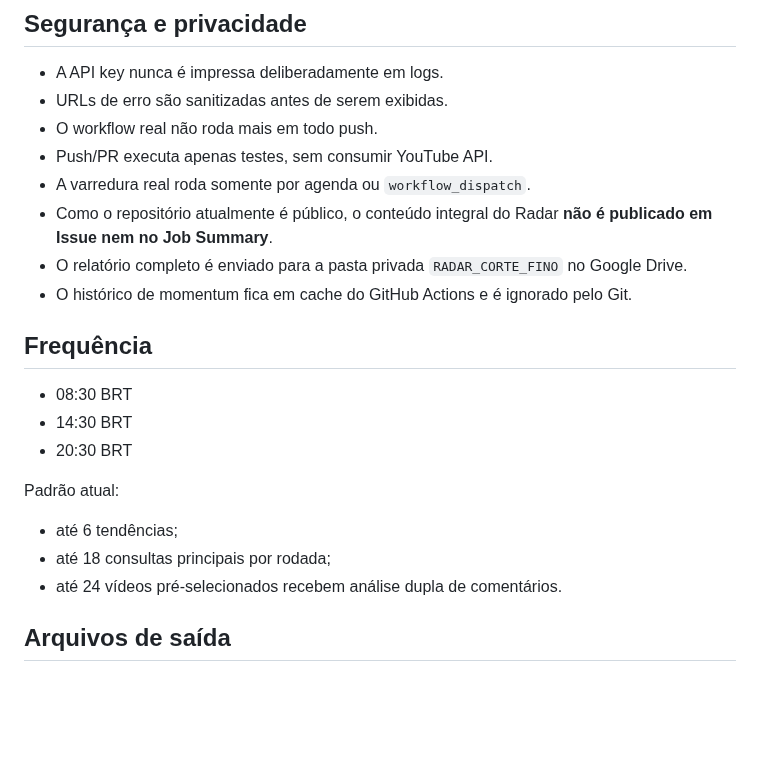
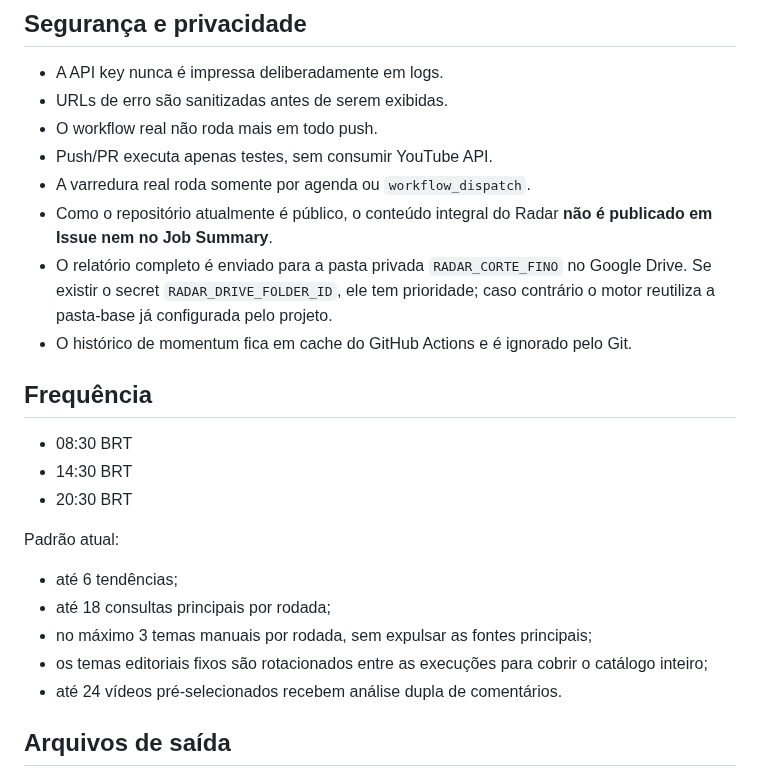
Before and after one commit to BORELLITO/corte-fino-engine, a Markdown page: radar/README.md, the part around the change. GitHub-like rendering; blank space fills up the shorter version.

Commit message:
docs(radar): document source protection theme rotation and Drive override

```diff
--- a/radar/README.md
+++ b/radar/README.md
@@ -103,7 +103,7 @@ O número de resultados do YouTube é tratado como aproximação. O peso foi red
 - Push/PR executa apenas testes, sem consumir YouTube API.
 - A varredura real roda somente por agenda ou `workflow_dispatch`.
 - Como o repositório atualmente é público, o conteúdo integral do Radar **não é publicado em Issue nem no Job Summary**.
-- O relatório completo é enviado para a pasta privada `RADAR_CORTE_FINO` no Google Drive.
+- O relatório completo é enviado para a pasta privada `RADAR_CORTE_FINO` no Google Drive. Se existir o secret `RADAR_DRIVE_FOLDER_ID`, ele tem prioridade; caso contrário o motor reutiliza a pasta-base já configurada pelo projeto.
 - O histórico de momentum fica em cache do GitHub Actions e é ignorado pelo Git.
 
 ## Frequência
@@ -115,6 +115,8 @@ O número de resultados do YouTube é tratado como aproximação. O peso foi red
 Padrão atual:
 - até 6 tendências;
 - até 18 consultas principais por rodada;
+- no máximo 3 temas manuais por rodada, sem expulsar as fontes principais;
+- os temas editoriais fixos são rotacionados entre as execuções para cobrir o catálogo inteiro;
 - até 24 vídeos pré-selecionados recebem análise dupla de comentários.
 
 ## Arquivos de saída
```
